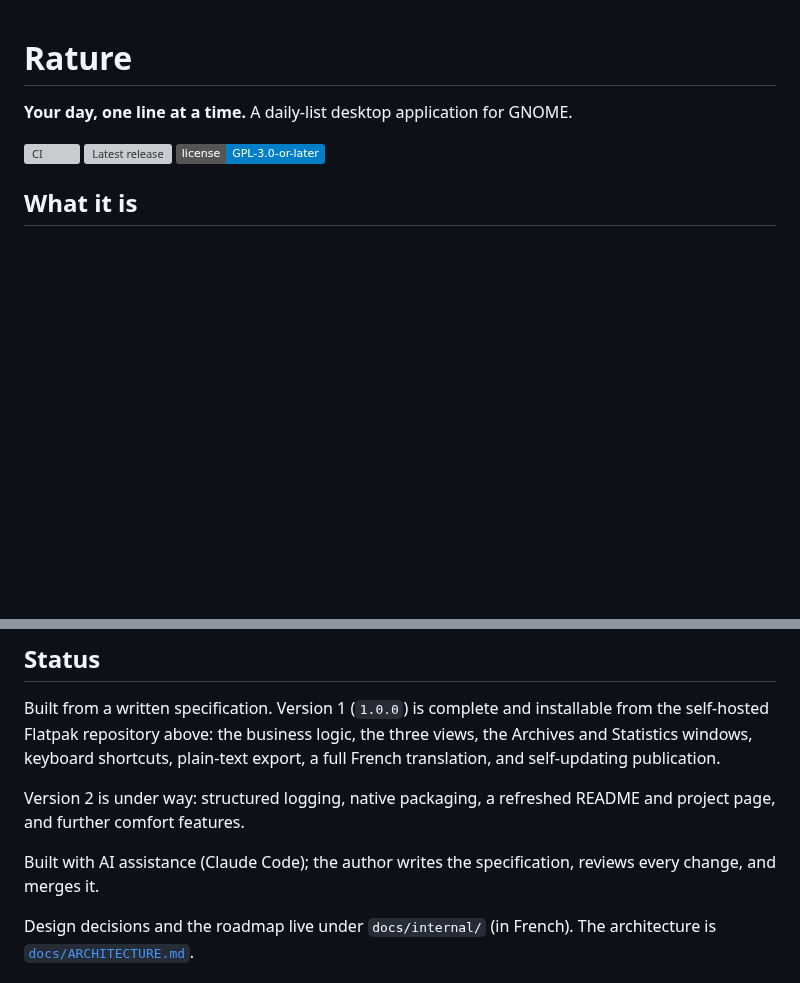
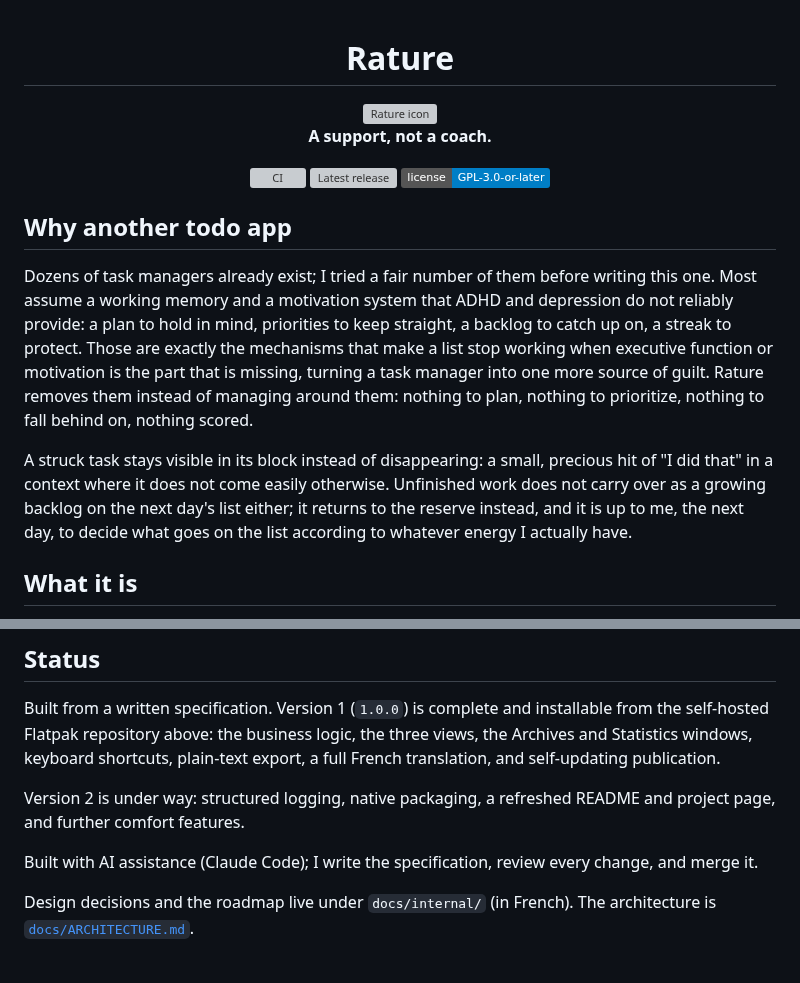
Before and after one commit to VertOurs/Rature, a Markdown page: README.md, 2 parts joined by grey strips. Drawn GitHub-style; badges without logos; blank space fills up the shorter version; grey boxes are pictures that could not be loaded.

Commit message:
docs(readme): center the hero, add a "why another todo app" section (#116)
Same hero treatment as the GitHub Pages presentation page (PR #115):
title centered, the existing icon, the established "a support, not a
coach" tagline, badges below.

New section ahead of "What it is": why write another task manager
instead of adopting one of the many existing ones, in the author's own
first-person voice (VertOurs) rather than the third person used
elsewhere, most of which manage around planning, prioritizing and
streaks instead of removing them, and how that fails for ADHD and
depression specifically. Explains two mechanisms only described
procedurally in "What it is" so far: why a struck task stays visible
(a small, deliberate dopamine hit) and why unfinished work returns to
the reserve instead of piling up as a backlog on the next day's list.
The Status section's "the author" is aligned to the same first-person
voice for consistency.


Claude-Session: https://claude.ai/code/session_016dc3ie4WDMvrZB2VP6SM5D

Co-authored-by: Claude Sonnet 5 <noreply@anthropic.com>

```diff
--- a/README.md
+++ b/README.md
@@ -1,11 +3,33 @@
 # Rature
 
-**Your day, one line at a time.** A daily-list desktop application for
-GNOME.
+<img src="data/icons/hicolor/scalable/apps/io.github.vertours.Rature.svg" width="96" height="96" alt="Rature icon">
+
+**A support, not a coach.**
 
 [![CI](https://github.com/VertOurs/Rature/actions/workflows/ci.yml/badge.svg)](https://github.com/VertOurs/Rature/actions/workflows/ci.yml)
 [![Latest release](https://img.shields.io/github/v/release/VertOurs/Rature)](https://github.com/VertOurs/Rature/releases)
 [![License: GPL-3.0-or-later](https://img.shields.io/badge/license-GPL--3.0--or--later-blue.svg)](LICENSE)
+
+</div>
+
+## Why another todo app
+
+Dozens of task managers already exist; I tried a fair number of them
+before writing this one. Most assume a working memory and a motivation
+system that ADHD and depression do not reliably provide: a plan to hold
+in mind, priorities to keep straight, a backlog to catch up on, a streak
+to protect. Those are exactly the mechanisms that make a list stop
+working when executive function or motivation is the part that is
+missing, turning a task manager into one more source of guilt. Rature
+removes them instead of managing around them: nothing to plan, nothing
+to prioritize, nothing to fall behind on, nothing scored.
+
+A struck task stays visible in its block instead of disappearing: a
+small, precious hit of "I did that" in a context where it does not come
+easily otherwise. Unfinished work does not carry over as a growing
+backlog on the next day's list either; it returns to the reserve
+instead, and it is up to me, the next day, to decide what goes on the
+list according to whatever energy I actually have.
 
 ## What it is
 
@@ -77,8 +101,8 @@ publication.
 Version 2 is under way: structured logging, native packaging, a refreshed
 README and project page, and further comfort features.
 
-Built with AI assistance (Claude Code); the author writes the
-specification, reviews every change, and merges it.
+Built with AI assistance (Claude Code); I write the specification,
+review every change, and merge it.
 
 Design decisions and the roadmap live under `docs/internal/` (in French).
 The architecture is [`docs/ARCHITECTURE.md`](docs/ARCHITECTURE.md).
```
Also changed, not shown: other parts of README.md (+2 -0 lines).
